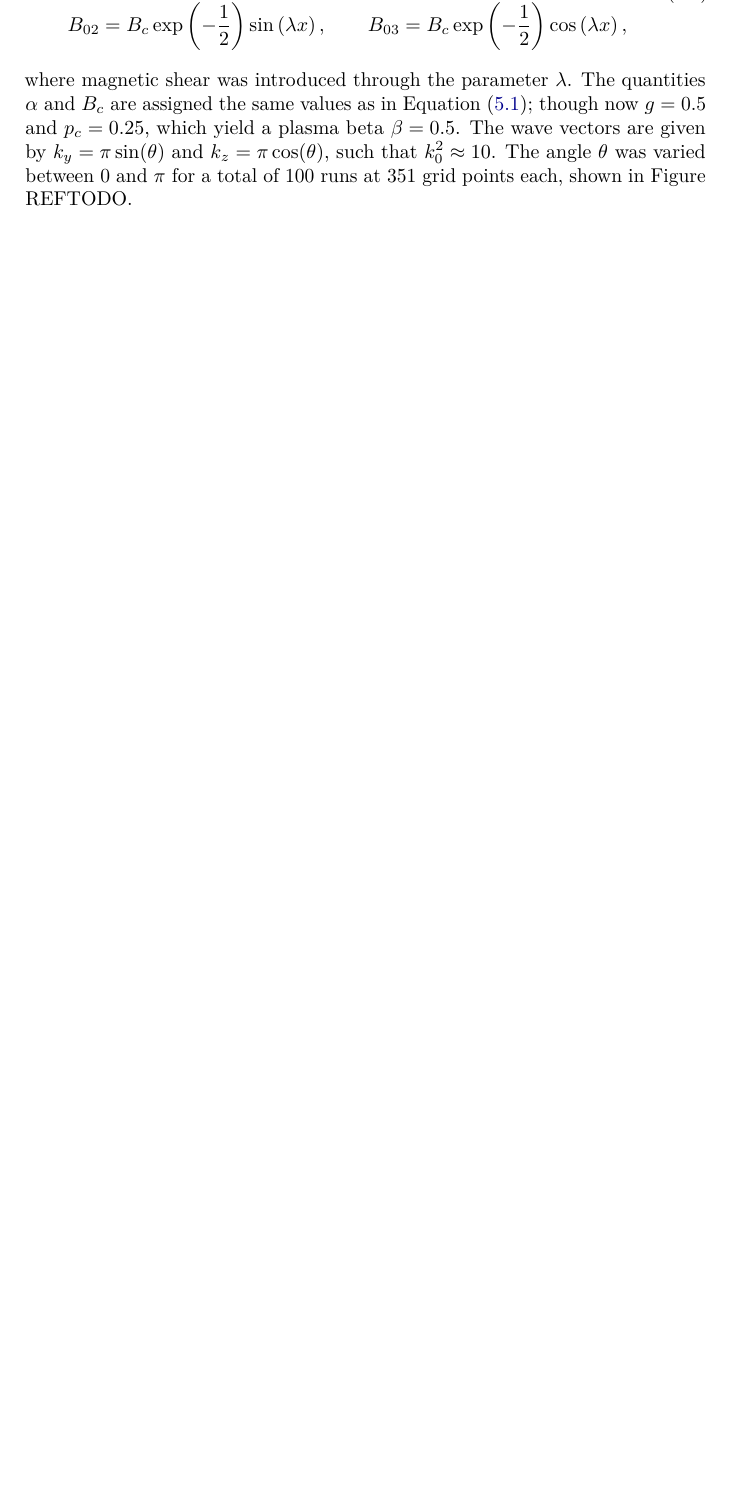
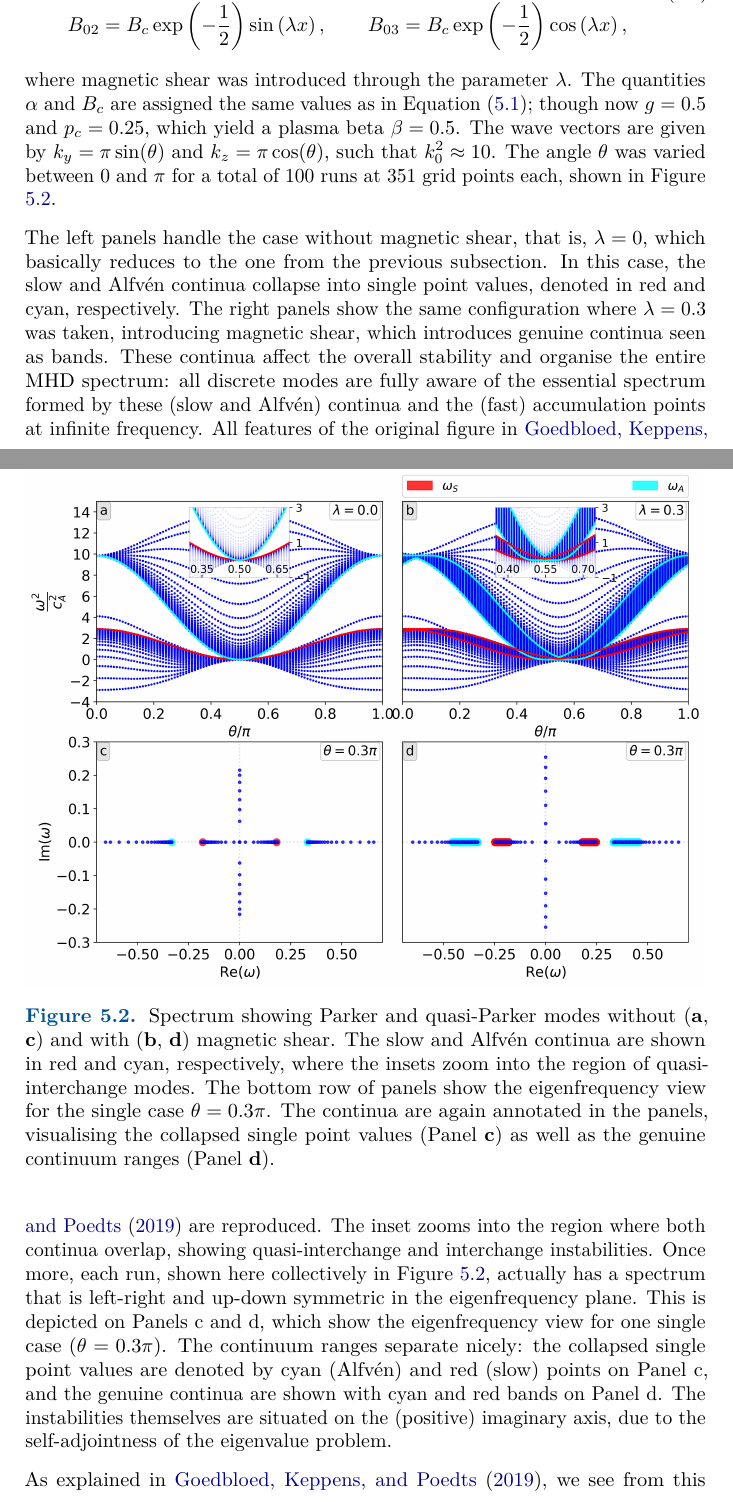
Before and after one commit to n-claes/phd-thesis, a LaTeX thesis (main.tex, which reads 05-applying_legolas/legolas_applications.tex): part of page 111 of 126 before the commit and two parts of pages 111 and 112 of 128 after it, the two joined at a grey line, cut so that both start at the same text, the shorter picture padded with empty space. Compiled offline with pdfLaTeX.

Commit message:
quasi parker subsection

```diff
--- a/05-applying_legolas/legolas_applications.tex
+++ b/05-applying_legolas/legolas_applications.tex
@@ -64,6 +64,19 @@ Next we discuss a modified case of the gravito-MHD waves, namely a spectrum show
     B_{03} = B_c \exp\left(-\frac{1}{2}\right)\cos\left(\lambda x\right),
   \end{gathered}
 \end{equation}
-where magnetic shear was introduced through the parameter $\lambda$. The quantities $\alpha$ and $B_c$ are assigned the same values as in Equation \eqref{eq: gravito_mhd}; though now $g = 0.5$ and $p_c = 0.25$, which yield a plasma beta $\beta = 0.5$. The wave vectors are given by $k_y = \pi\sin(\theta)$ and $k_z = \pi\cos(\theta)$, such that $k_0^2 \approx 10$. The angle $\theta$ was varied between 0 and $\pi$ for a total of 100 runs at 351 grid points each, shown in Figure REFTODO.
+where magnetic shear was introduced through the parameter $\lambda$. The quantities $\alpha$ and $B_c$ are assigned the same values as in Equation \eqref{eq: gravito_mhd}; though now $g = 0.5$ and $p_c = 0.25$, which yield a plasma beta $\beta = 0.5$. The wave vectors are given by $k_y = \pi\sin(\theta)$ and $k_z = \pi\cos(\theta)$, such that $k_0^2 \approx 10$. The angle $\theta$ was varied between 0 and $\pi$ for a total of 100 runs at 351 grid points each, shown in Figure \ref{fig: quasi_parker}.
+
+The left panels handle the case without magnetic shear, that is, $\lambda = 0$, which basically reduces to the one from the previous subsection. In this case, the slow and Alfv\'en continua collapse into single point values, denoted in red and cyan, respectively. The right panels show the same configuration where $\lambda = 0.3$ was taken, introducing magnetic shear, which introduces genuine continua seen as bands. These continua affect the overall stability and organise the entire MHD spectrum: all discrete modes are fully aware of the essential spectrum formed by these (slow and Alfv\'en) continua and the (fast) accumulation points at infinite frequency. All features of the original figure in \citet{book_MHD} are reproduced. The inset zooms into the region where both continua overlap, showing quasi-interchange and interchange instabilities. Once more, each run, shown here collectively in Figure \ref{fig: quasi_parker}, actually has a spectrum that is left-right and up-down symmetric in the eigenfrequency plane. This is depicted on Panels c and d, which show the eigenfrequency view for one single case $(\theta = 0.3\pi)$. The continuum ranges separate nicely: the collapsed single point values are denoted by cyan (Alfv\'en) and red (slow) points on Panel c, and the genuine continua are shown with cyan and red bands on Panel d. The instabilities themselves are situated on the (positive) imaginary axis, due to the self-adjointness of the eigenvalue problem.
+
+\begin{figure}[t]
+  \centering
+  \includegraphics[width=\textwidth]{quasi_parker.png}
+  \caption{
+    Spectrum showing Parker and quasi-Parker modes without (\textbf{a}, \textbf{c}) and with (\textbf{b}, \textbf{d}) magnetic shear. The slow and Alfv\'en continua are shown in red and cyan, respectively, where the insets zoom into the region of quasi-interchange modes. The bottom row of panels show the eigenfrequency view for the single case $\theta = 0.3\pi$. The continua are again annotated in the panels, visualising the collapsed single point values (Panel \textbf{c}) as well as the genuine continuum ranges (Panel \textbf{d}).
+  }
+  \label{fig: quasi_parker}
+\end{figure}
+
+As explained in \citet{book_MHD}, we see from this eigenmode computation that the Parker instability, which is there for $\bk_0$ parallel to $\bb_0$, becomes a quasi-Parker instability away from perfect alignment and connects smoothly to well-known quasi-interchange instabilities that occur here (marginally) away from perpendicular orientation. Quantifying how the equilibrium parameters influence the growth rates of these unstable branches can only be done numerically, for example with {\legolas}.
 
 \section{Adiabatic, cylindrical cases}
```
Also changed, not shown: 05-applying_legolas/legolas_applications.tex (2 more changed lines).
